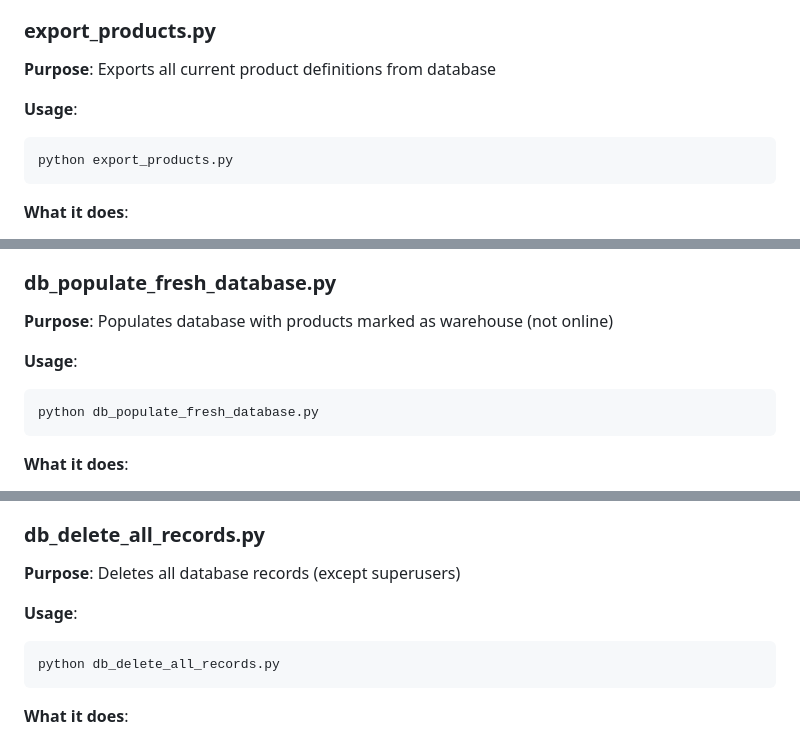
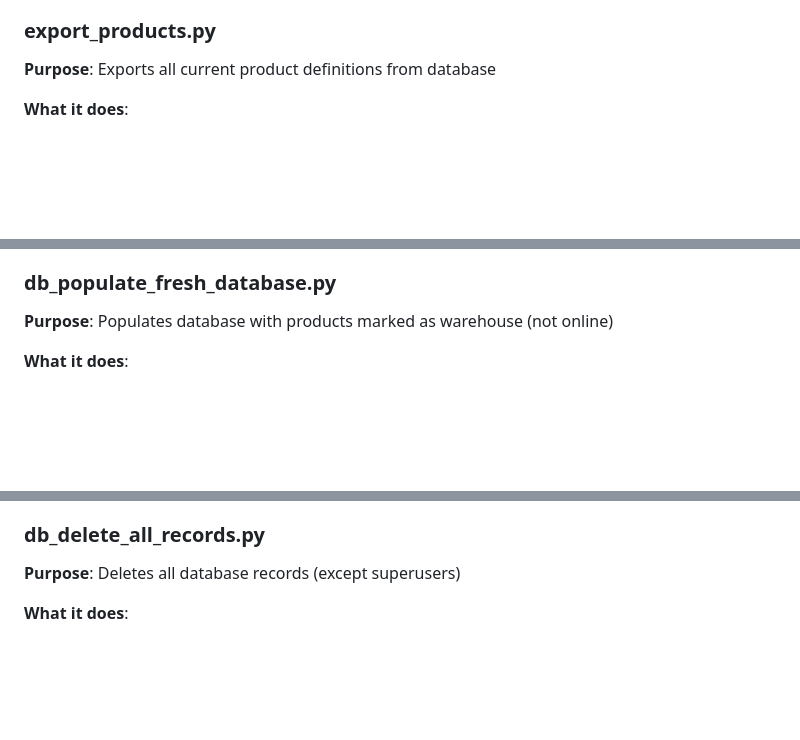
Before and after one commit to fabferri/XYZShop-ecommerce, a Markdown page: README.md, 3 parts joined by grey strips. GitHub-like rendering; blank space fills up the shorter version.

````diff
--- a/README.md
+++ b/README.md
@@ -274,12 +274,6 @@ The project includes utility scripts for database management and maintenance:
 
 **Purpose**: Exports all current product definitions from database
 
-**Usage**:
-
-```powershell
-python export_products.py
-```
-
 **What it does**:
 - Queries all products and categories from database
 - Generates Python code with CATEGORIES and ALL_PRODUCTS dictionaries
@@ -295,11 +289,6 @@ python export_products.py
 
 **Purpose**: Populates database with products marked as warehouse (not online)
 
-**Usage**:
-```powershell
-python db_populate_fresh_database.py
-```
-
 **What it does**:
 - Deletes all existing products and categories
 - Creates 4 sample categories
@@ -314,11 +303,6 @@ python db_populate_fresh_database.py
 ### db_delete_all_records.py
 
 **Purpose**: Deletes all database records (except superusers)
-
-**Usage**:
-```powershell
-python db_delete_all_records.py
-```
 
 **What it does**:
 - Deletes all Sales records
````
Also changed, not shown: other parts of README.md (+2 -21 lines).
